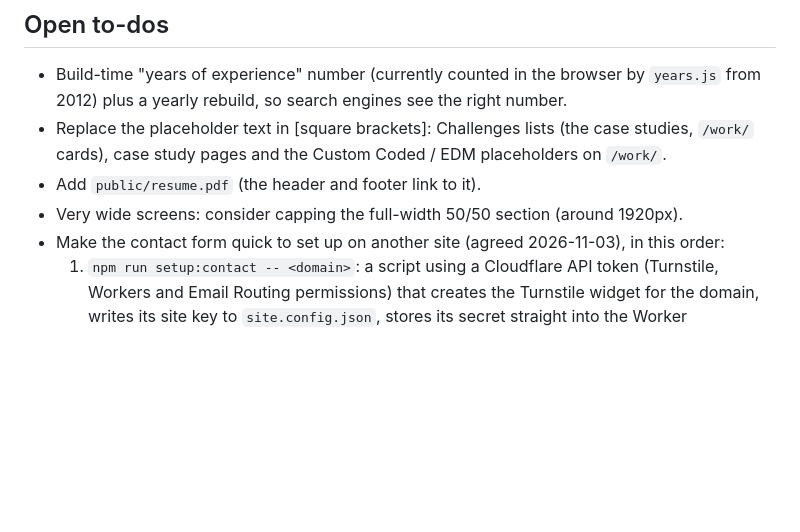
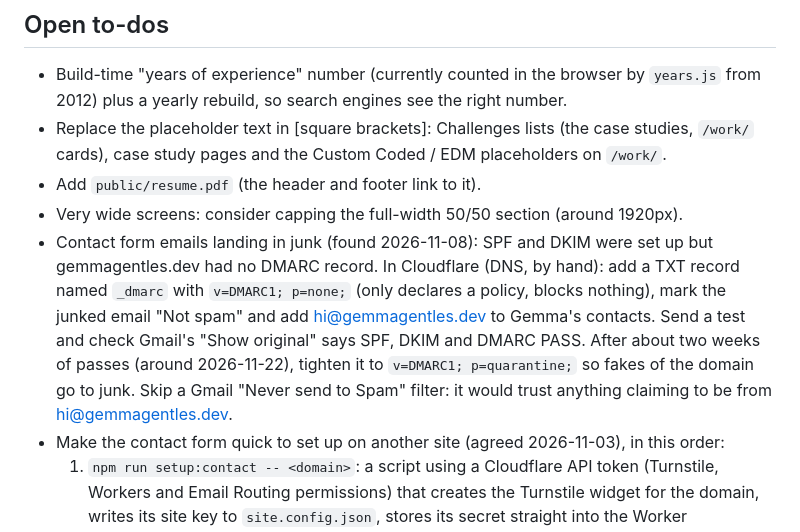
Before and after one commit to gemmagentles/portfolio-2026, a Markdown page: CLAUDE.md, the part around the change. Rendered like a GitHub page; blank space fills up the shorter version.

Commit message:
To-do: add a DMARC record so contact form emails stop landing in junk
Co-Authored-By: Claude Opus 5.5 <noreply@anthropic.com>

```diff
--- a/CLAUDE.md
+++ b/CLAUDE.md
@@ -156,6 +156,12 @@ front-end developer and designer; explain changes in plain words and check them
   pages and the Custom Coded / EDM placeholders on `/work/`.
 - Add `public/resume.pdf` (the header and footer link to it).
 - Very wide screens: consider capping the full-width 50/50 section (around 1920px).
+- Contact form emails landing in junk (found 2026-11-08): SPF and DKIM were set up but gemmagentles.dev had no DMARC
+  record. In Cloudflare (DNS, by hand): add a TXT record named `_dmarc` with `v=DMARC1; p=none;` (only declares a
+  policy, blocks nothing), mark the junked email "Not spam" and add hi@gemmagentles.dev to Gemma's contacts. Send a
+  test and check Gmail's "Show original" says SPF, DKIM and DMARC PASS. After about two weeks of passes (around
+  2026-11-22), tighten it to `v=DMARC1; p=quarantine;` so fakes of the domain go to junk. Skip a Gmail "Never send to
+  Spam" filter: it would trust anything claiming to be from hi@gemmagentles.dev.
 - Make the contact form quick to set up on another site (agreed 2026-11-03), in this order:
   1. `npm run setup:contact -- <domain>`: a script using a Cloudflare API token (Turnstile, Workers and Email
      Routing permissions) that creates the Turnstile widget for the domain, writes its site key to
```
